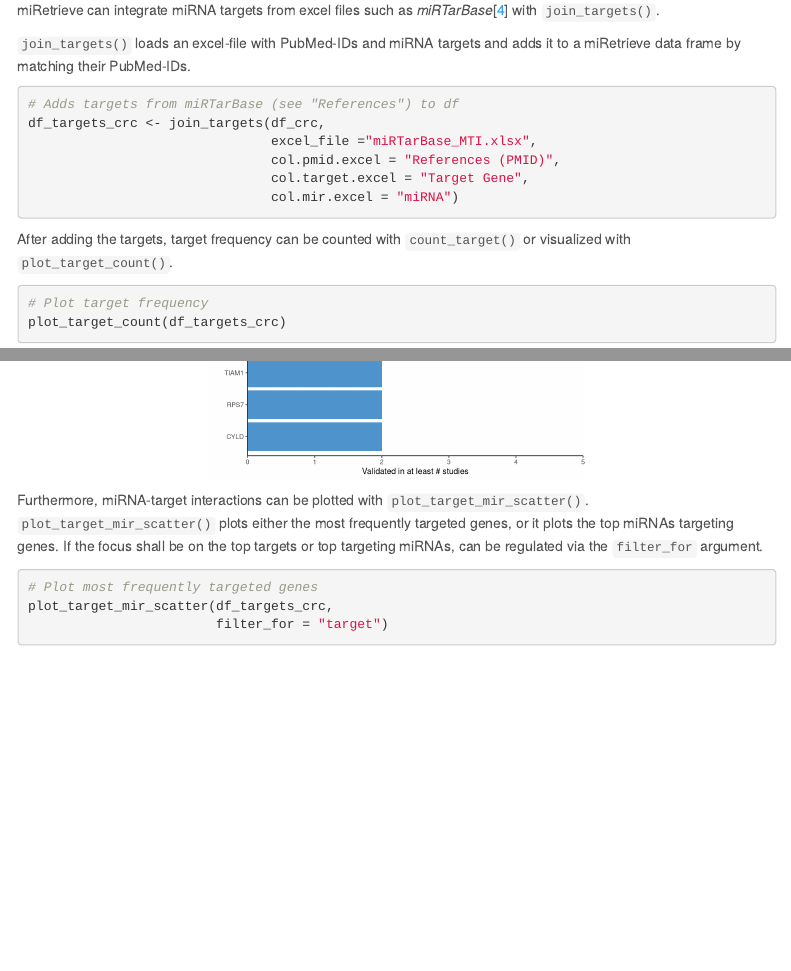
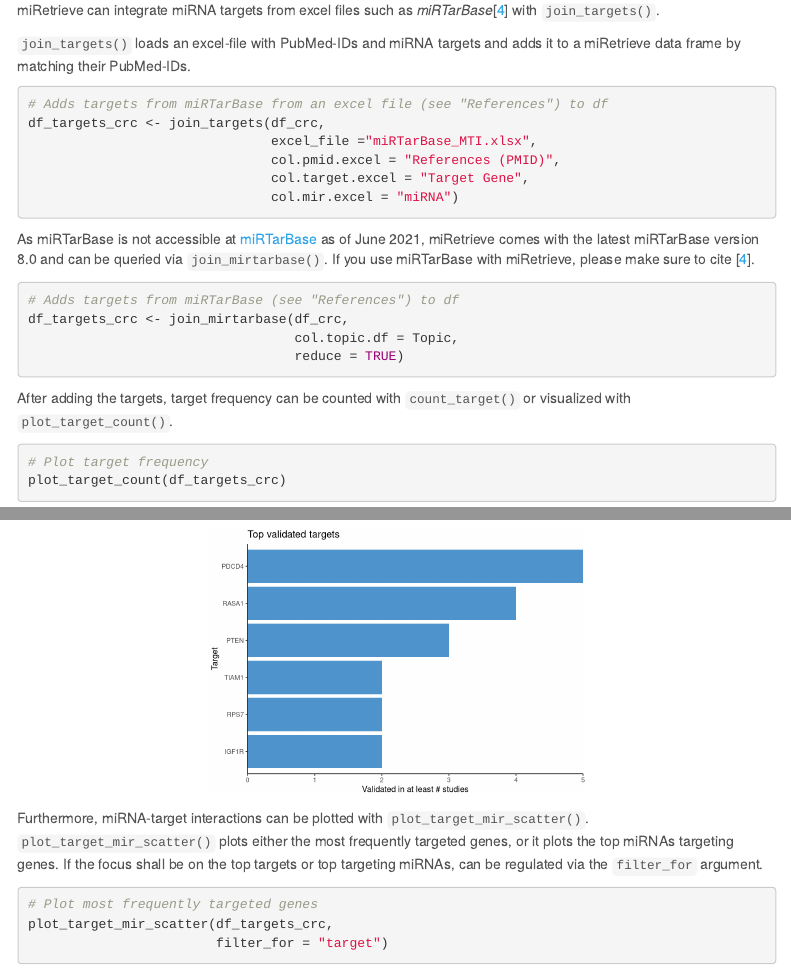
Before and after one commit to JulFriedrich/miRetrieve, an R Markdown document (vignettes/miRetrieve.Rmd): the page in a window 1100 px wide, from 17900 px down, and a second part further down, joined at a grey line. Rendered offline with R 4.5, knitr and Pandoc, with nearby package versions; code that draws random numbers runs with fixed seeds of ours; some code elsewhere in the file could not run offline; menus at the side of the page are left out.

Commit message:
Add unit tests
Add unit tests to miRetrieve

````diff
--- a/vignettes/miRetrieve.Rmd
+++ b/vignettes/miRetrieve.Rmd
@@ -861,7 +861,7 @@ miRetrieve can integrate miRNA targets from excel files such as *miRTarBase*[@mi
 a miRetrieve data frame by matching their PubMed-IDs.
 
 ```{r, eval = FALSE}
-# Adds targets from miRTarBase (see "References") to df
+# Adds targets from miRTarBase from an excel file (see "References") to df
 df_targets_crc <- join_targets(df_crc,
                                excel_file ="miRTarBase_MTI.xlsx",
                                col.pmid.excel = "References (PMID)",
@@ -869,12 +869,26 @@ df_targets_crc <- join_targets(df_crc,
                                col.mir.excel = "miRNA")
 ```
 
+As miRTarBase is not accessible at [miRTarBase](http://miRTarBase.cuhk.edu.cn/)
+as of June 2021, miRetrieve comes with the latest miRTarBase version 8.0 and
+can be queried via `join_mirtarbase()`. If you use miRTarBase with miRetrieve,
+please make sure to cite [@mirtarbase].
+
+```{r, eval = FALSE}
+# Adds targets from miRTarBase (see "References") to df
+df_targets_crc <- join_mirtarbase(df_crc,
+                                  col.topic.df = Topic,
+                                  reduce = TRUE)
+```
+
+
 After adding the targets, target frequency can be counted with
 `count_target()` or visualized with `plot_target_count()`.
 
 ```{r, include=FALSE, eval=TRUE}
-df_targets_crc <- df_targets %>%
-  dplyr::filter(Topic == "CRC")
+df_targets_crc <- join_mirtarbase(df_crc,
+                                  reduce = TRUE,
+                                  col.topic.df = Topic)
 ```
 
 ```{r, fig.show='hold', out.width='50%', fig.align='center'}
````
Also changed, not shown: R/compare_mir_count.R (+0 -1 lines), R/join_mirtarbase.R (+3 -0 lines), data-raw/df_mirtarbase.R (+2 -0 lines), 10 other files.
